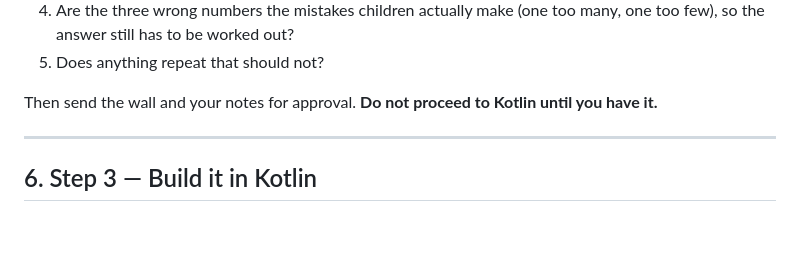
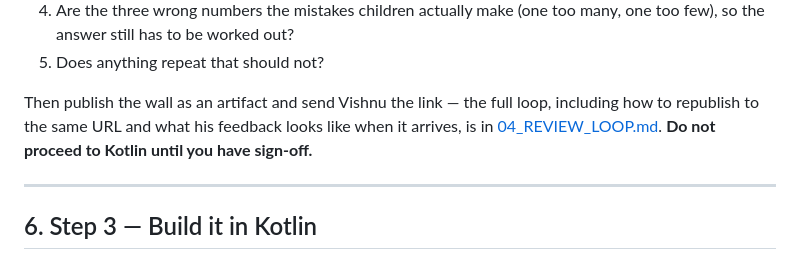
Before and after one commit to vishnuvariyar04/detour, a Markdown page: brainpass/handoff/01_BUILD_GUIDE.md, the part around the change. Drawn GitHub-style; blank space fills up the shorter version.

```diff
--- a/brainpass/handoff/01_BUILD_GUIDE.md
+++ b/brainpass/handoff/01_BUILD_GUIDE.md
@@ -214,8 +214,10 @@ The page gives you:
    many, one too few), so the answer still has to be worked out?
 5. Does anything repeat that should not?
 
-Then send the wall and your notes for approval. **Do not proceed to Kotlin
-until you have it.**
+Then publish the wall as an artifact and send Vishnu the link — the full loop,
+including how to republish to the same URL and what his feedback looks like when
+it arrives, is in [04_REVIEW_LOOP.md](04_REVIEW_LOOP.md). **Do not proceed to
+Kotlin until you have sign-off.**
 
 ---
 
```
Also changed, not shown: brainpass/handoff/04_REVIEW_LOOP.md (added, +112 -0 lines), brainpass/handoff/README.md (+4 -2 lines).
